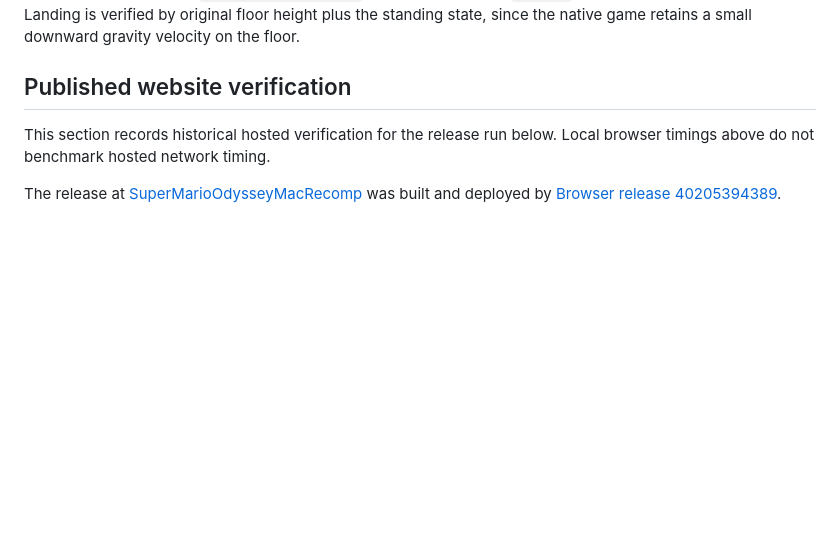
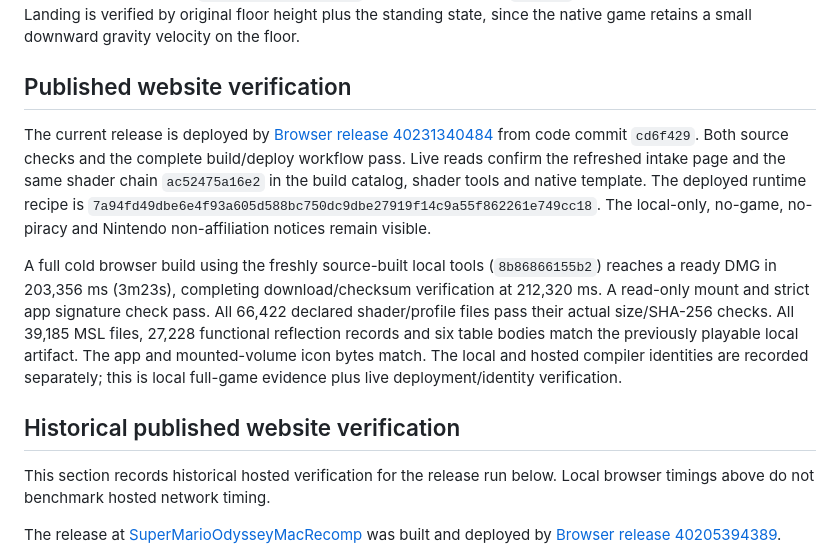
Before and after one commit to elad12390/SuperMarioOdysseyMacRecomp, a Markdown page: docs/browser-release.md, the part around the change. Drawn GitHub-style; blank space fills up the shorter version.

Commit message:
Record verified public deployment and final build timing

```diff
--- a/docs/browser-release.md
+++ b/docs/browser-release.md
@@ -243,6 +243,12 @@ First-launch compilation and scene loading can pause native input polling. The t
 
 ## Published website verification
 
+The current release is deployed by [Browser release 40231340484](https://github.com/elad12390/SuperMarioOdysseyMacRecomp/actions/runs/40231340484) from code commit `cd6f429`. Both source checks and the complete build/deploy workflow pass. Live reads confirm the refreshed intake page and the same shader chain `ac52475a16e2` in the build catalog, shader tools and native template. The deployed runtime recipe is `7a94fd49dbe6e4f93a605d588bc750dc9dbe27919f14c9a55f862261e749cc18`. The local-only, no-game, no-piracy and Nintendo non-affiliation notices remain visible.
+
+A full cold browser build using the freshly source-built local tools (`8b86866155b2`) reaches a ready DMG in 203,356 ms (3m23s), completing download/checksum verification at 212,320 ms. A read-only mount and strict app signature check pass. All 66,422 declared shader/profile files pass their actual size/SHA-256 checks. All 39,185 MSL files, 27,228 functional reflection records and six table bodies match the previously playable local artifact. The app and mounted-volume icon bytes match. The local and hosted compiler identities are recorded separately; this is local full-game evidence plus live deployment/identity verification.
+
+## Historical published website verification
+
 This section records historical hosted verification for the release run below.
 Local browser timings above do not benchmark hosted network timing.
 
```
Also changed, not shown: README.md (+1 -1 lines).
